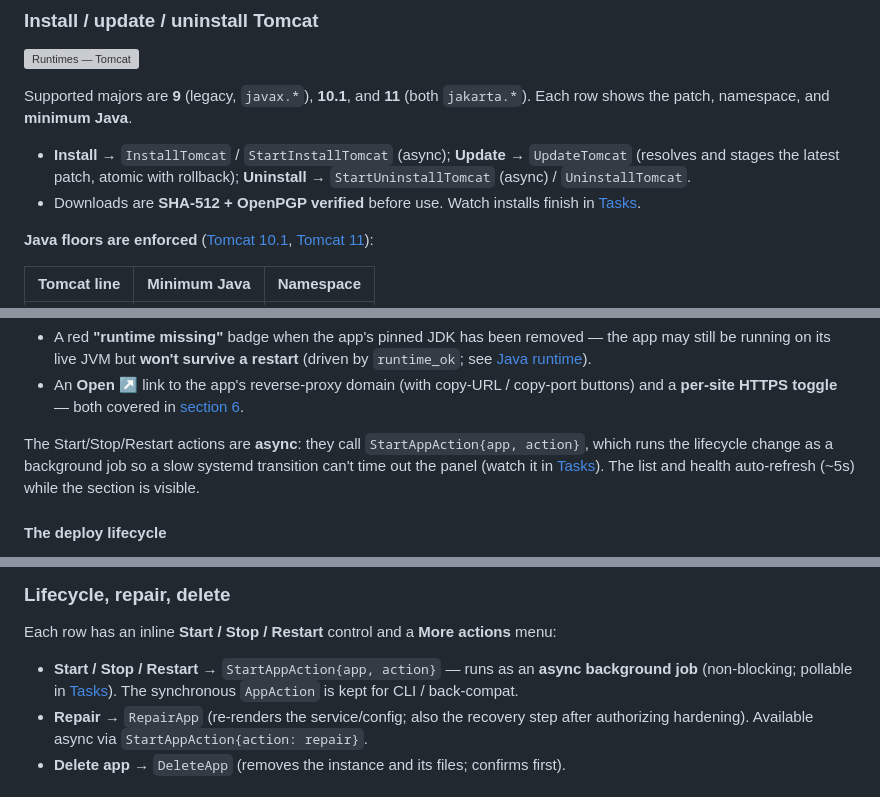
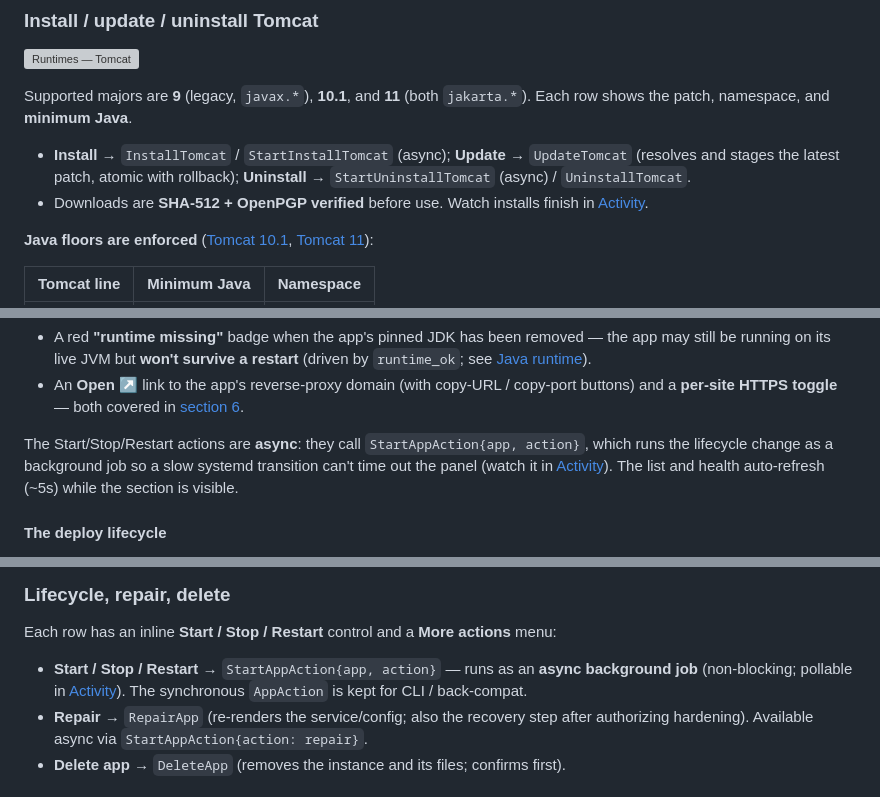
Before and after one commit to yashodhank/aaPanel-tomcat-plugin, a Markdown page: docs/user-guide.md, 3 parts joined by grey strips. Drawn GitHub-style; grey boxes are pictures that could not be loaded.

```diff
--- a/docs/user-guide.md
+++ b/docs/user-guide.md
@@ -116,7 +116,7 @@ Supported majors are **9** (legacy, `javax.*`), **10.1**, and **11** (both
   `UpdateTomcat` (resolves and stages the latest patch, atomic with rollback);
   **Uninstall** → `StartUninstallTomcat` (async) / `UninstallTomcat`.
 - Downloads are **SHA-512 + OpenPGP verified** before use. Watch installs finish
-  in [Tasks](#9-tasks--logs).
+  in [Activity](#9-activity-tasks--logs).
 
 **Java floors are enforced** ([Tomcat 10.1](tomcat-10.md),
 [Tomcat 11](tomcat-11.md)):
@@ -153,7 +153,7 @@ prominently:
 
 The Start/Stop/Restart actions are **async**: they call `StartAppAction{app,
 action}`, which runs the lifecycle change as a background job so a slow systemd
-transition can't time out the panel (watch it in [Tasks](#9-tasks--logs)). The
+transition can't time out the panel (watch it in [Activity](#9-activity-tasks--logs)). The
 list and health auto-refresh (~5s) while the section is visible.
 
 #### The deploy lifecycle
@@ -271,7 +271,7 @@ Each row has an inline **Start / Stop / Restart** control and a **More actions**
 menu:
 
 - **Start / Stop / Restart** → `StartAppAction{app, action}` — runs as an **async
-  background job** (non-blocking; pollable in [Tasks](#9-tasks--logs)). The
+  background job** (non-blocking; pollable in [Activity](#9-activity-tasks--logs)). The
   synchronous `AppAction` is kept for CLI / back-compat.
 - **Repair** → `RepairApp` (re-renders the service/config; also the recovery step
   after authorizing hardening). Available async via `StartAppAction{action:
```
Also changed, not shown: other parts of docs/user-guide.md (+22 -16 lines), README.md (+6 -6 lines), docs/troubleshooting.md (+1 -1 lines).
